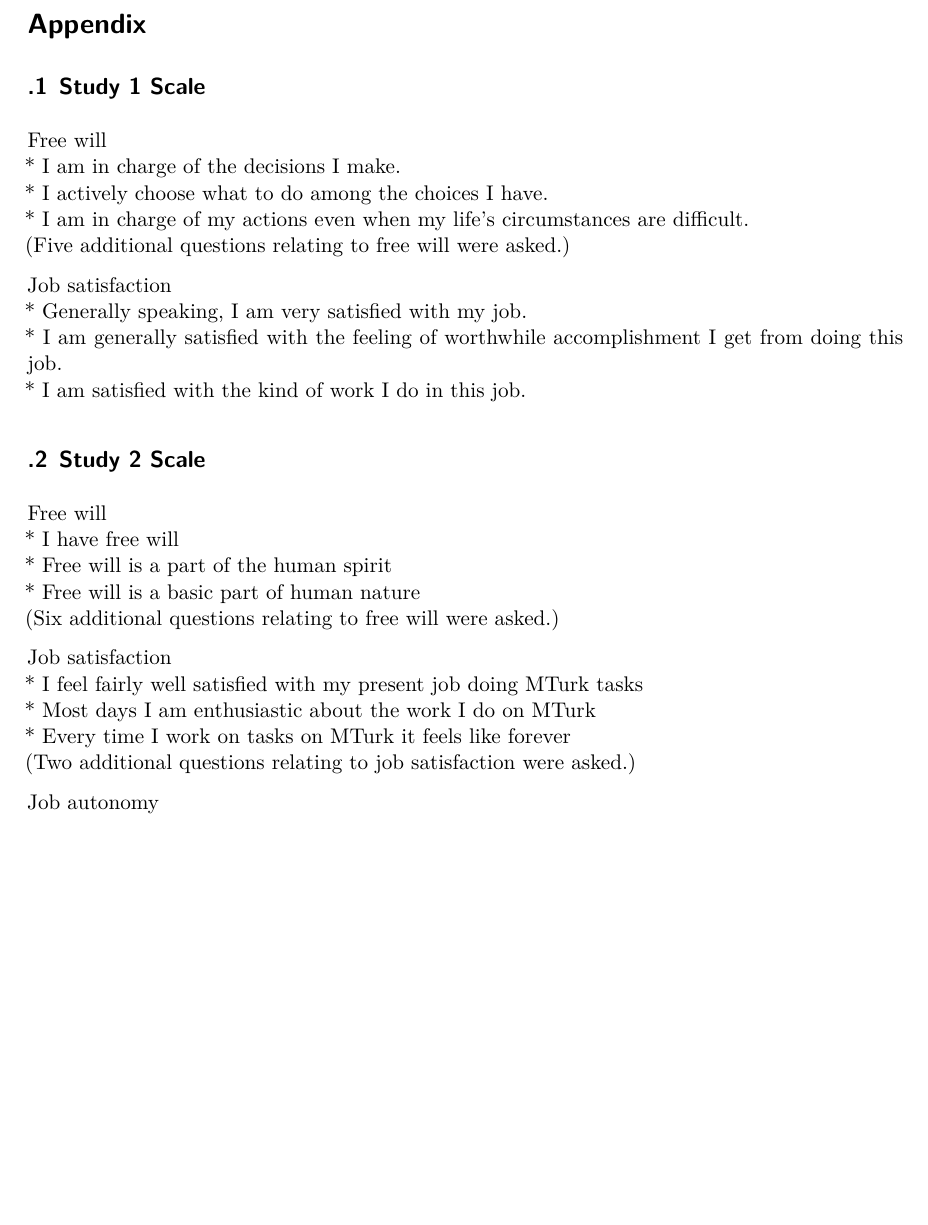
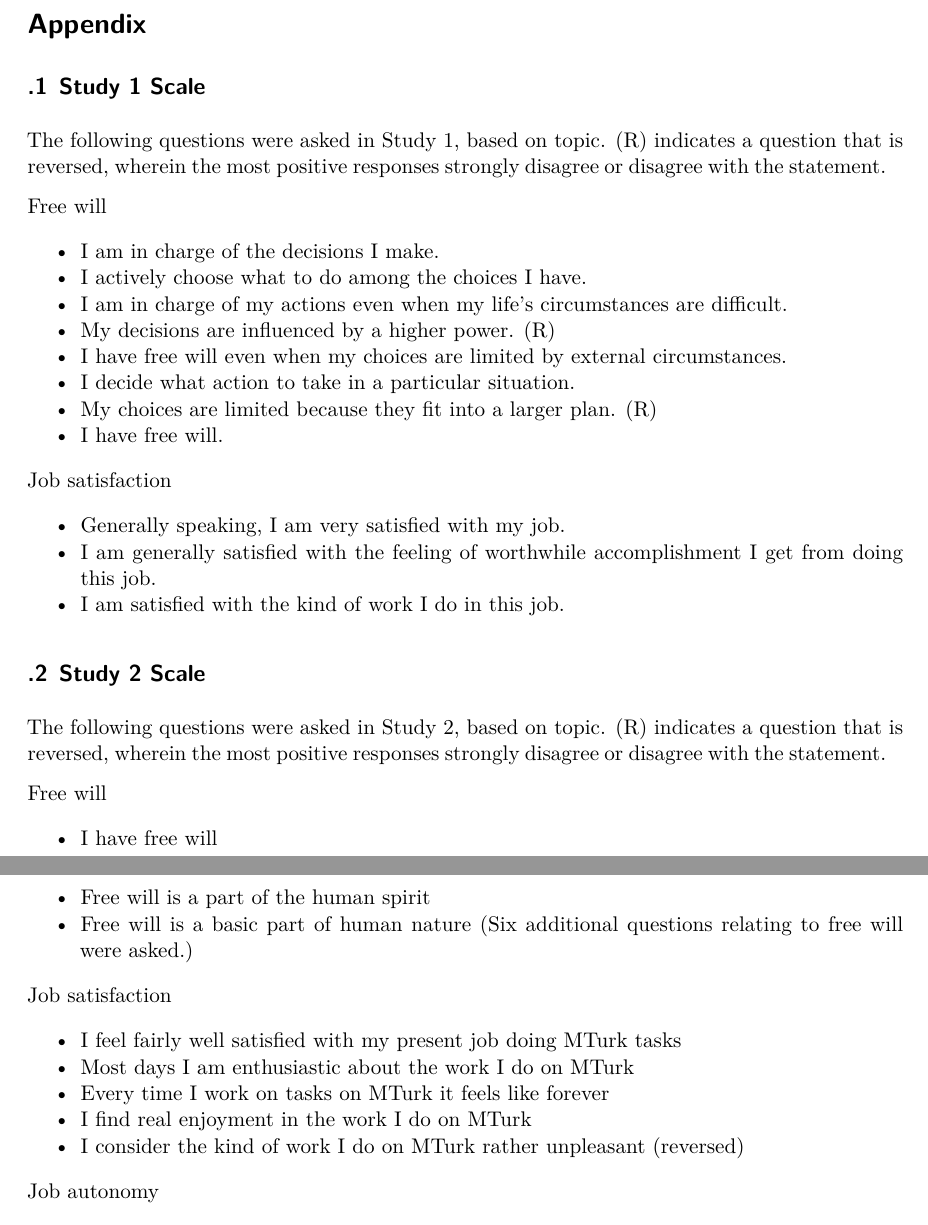
Before and after one commit to ShadyEvan4830/CBT_Lowers_Crime_and_Violence, a Quarto document (outputs/paper/Freewill_in_gig_work.qmd): part of page 11 of 13 before the commit and two parts of pages 11 and 12 of 13 after it, the two joined at a grey line, cut so that both start at the same text, the shorter picture padded with empty space. Rendered offline with R 4.5, knitr and Pandoc in place of Quarto, then LaTeX, with nearby package versions.

Commit message:
Update qmd

```diff
--- a/outputs/paper/Freewill_in_gig_work.qmd
+++ b/outputs/paper/Freewill_in_gig_work.qmd
@@ -5,7 +5,7 @@ author:
   - Mingjia Chen
   - Hadi Ahmad
   - Tianen (Evan) Hao
-thanks: "Code and data are available at: https://github.com/ShadyEvan4830/Freewill_Analysis/tree/main; Replication on Social Science Reproduction: https://www.socialsciencereproduction.org/reproductions/26b6954c-44ec-4eba-afbb-e19847958dc8/index"
+thanks: "Code and data are available at: https://github.com/ShadyEvan4830/Freewill_Analysis/tree/main; Replication on Social Science Reproduction: https://www.socialsciencereproduction.org/reproductions/26b6954c-44ec-4eba-afbb-e19847958dc8/index (https://doi.org/10.48152/ssrp-m0r5-q824)"
 platform available at: TBA"
 date: February 11, 2024
 date-format: long
@@ -512,49 +512,67 @@ In summary, our investigation based on the original paper from @feldman affirmed
 
 ## Study 1 Scale {#sec-study1}
 
+
+The following questions were asked in Study 1, based on topic. (R) indicates a question that is reversed, wherein the most positive responses strongly disagree or disagree with the statement.
+
 Free will
+
 * I am in charge of the decisions I make.
 * I actively choose what to do among the choices I have.
 * I am in charge of my actions even when my life’s circumstances are difficult.
-(Five additional questions relating to free will were asked.)
+* My decisions are influenced by a higher power. (R)
+* I have free will even when my choices are limited by external circumstances.
+* I decide what action to take in a particular situation.
+* My choices are limited because they fit into a larger plan. (R)
+* I have free will.
 
 Job satisfaction
+
 * Generally speaking, I am very satisfied with my job.
 * I am generally satisfied with the feeling of worthwhile accomplishment I get from doing this job.
 * I am satisfied with the kind of work I do in this job.
 
 ## Study 2 Scale {#sec-study2}
 
+The following questions were asked in Study 2, based on topic. (R) indicates a question that is reversed, wherein the most positive responses strongly disagree or disagree with the statement.
+
 Free will
+
 * I have free will
 * Free will is a part of the human spirit
 * Free will is a basic part of human nature
 (Six additional questions relating to free will were asked.)
 
 Job satisfaction
+
 * I feel fairly well satisfied with my present job doing MTurk tasks
 * Most days I am enthusiastic about the work I do on MTurk
 * Every time I work on tasks on MTurk it feels like forever
-(Two additional questions relating to job satisfaction were asked.)
+* I find real enjoyment in the work I do on MTurk
+* I consider the kind of work I do on MTurk rather unpleasant (reversed)
 
 Job autonomy
+
 * I have significant autonomy in determining how I do my job on MTurk
 * I can decide on my own how to go about doing my work on MTurk
 * I have considerable opportunity for independence and freedom in how I do my job on MTurk
 
 Controls
+
 * I am good at resisting temptation.
 * I have a hard time breaking bad habits.
 * I am lazy.
 (10 additional questions relating to controls were asked.)
 
 Self-esteem
+
 * I feel that I am a person of worth, at least on an equal basis with others.
 * I feel that I have a number of good qualities.
 * All in all, I am inclined to feel that I am a failure.
 (Seven additional questions relating to self-esteem were asked.)
 
 Self-efficacy
+
 * I am strong enough to overcome life's struggles.
 * At root, I am a weak person.
 * I can handle the situations that life brings.
```
